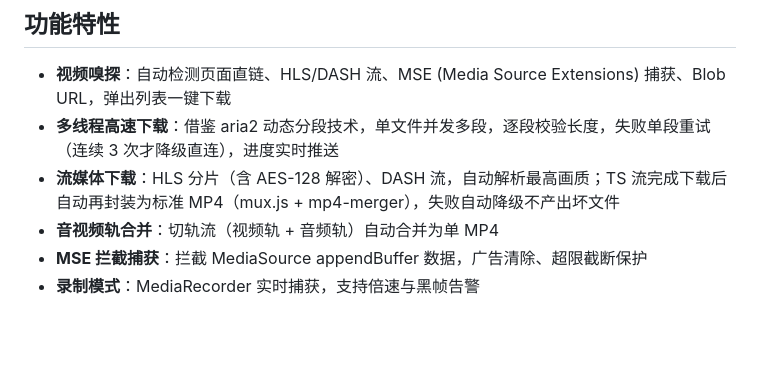
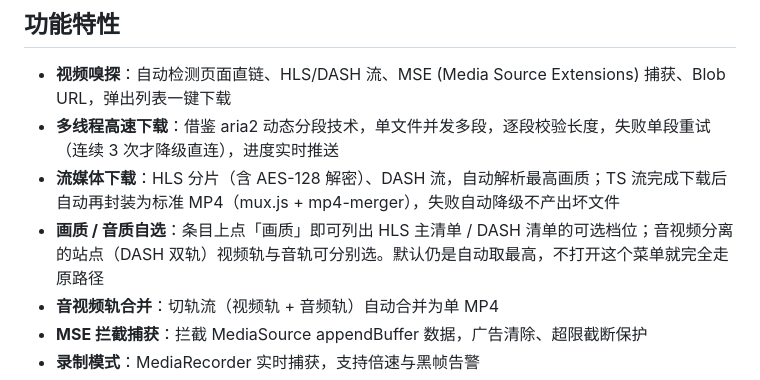
Before and after one commit to xhxczggrhz-creator/video-sniffer-extension, a Markdown page: README.md, the part around the change. GitHub-like rendering; blank space fills up the shorter version.

Commit message:
docs: 上架素材更新到 4.5.0
商店文案加入画质/音质自选；截图清单新增「画质档位」一项；文件数 32→33；README 功能特性同步。

```diff
--- a/README.md
+++ b/README.md
@@ -24,6 +24,7 @@
 - **视频嗅探**：自动检测页面直链、HLS/DASH 流、MSE (Media Source Extensions) 捕获、Blob URL，弹出列表一键下载
 - **多线程高速下载**：借鉴 aria2 动态分段技术，单文件并发多段，逐段校验长度，失败单段重试（连续 3 次才降级直连），进度实时推送
 - **流媒体下载**：HLS 分片（含 AES-128 解密）、DASH 流，自动解析最高画质；TS 流完成下载后自动再封装为标准 MP4（mux.js + mp4-merger），失败自动降级不产出坏文件
+- **画质 / 音质自选**：条目上点「画质」即可列出 HLS 主清单 / DASH 清单的可选档位；音视频分离的站点（DASH 双轨）视频轨与音轨可分别选。默认仍是自动取最高，不打开这个菜单就完全走原路径
 - **音视频轨合并**：切轨流（视频轨 + 音频轨）自动合并为单 MP4
 - **MSE 拦截捕获**：拦截 MediaSource appendBuffer 数据，广告清除、超限截断保护
 - **录制模式**：MediaRecorder 实时捕获，支持倍速与黑帧告警
```
Also changed, not shown: docs/store-listing.md (+10 -8 lines).
